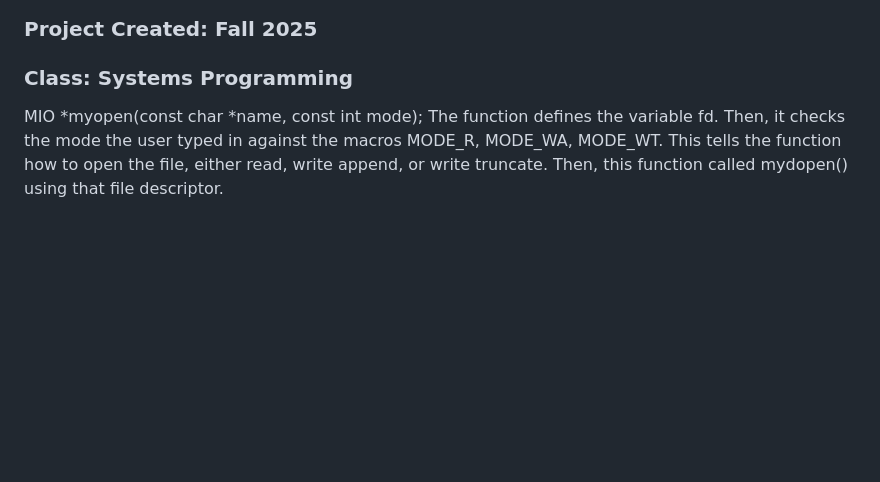
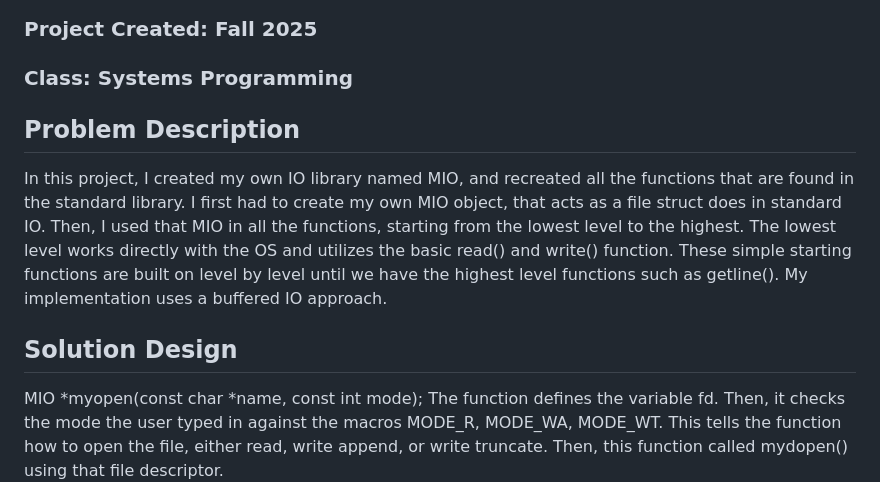
Before and after one commit to caitlinraymond12/projects, a Markdown page: C/Recreating IO Library/README.md, the part around the change. GitHub-like rendering; blank space fills up the shorter version.

```diff
--- a/C/Recreating IO Library/README.md
+++ b/C/Recreating IO Library/README.md
@@ -2,9 +2,11 @@
 
 ### **Class**: Systems Programming
 
+##	Problem Description
+In this project, I created my own IO library named MIO, and recreated all the functions that are found in the standard library. I first had to create my own MIO object, that acts as a file struct does in standard IO. Then, I used that MIO in all the functions, starting from the lowest level to the highest. The lowest level works directly with the OS and utilizes the basic read() and write() function. These simple starting functions are built on level by level until we have the highest level functions such as getline(). My implementation uses a buffered IO approach.
 
 
-
+##	Solution Design
 
 MIO *myopen(const char *name, const int mode);
 The function defines the variable fd. Then, it checks the mode the user typed in against the macros MODE_R, MODE_WA, MODE_WT. This tells the function how to open the file, either read, write append, or write truncate. Then, this function called mydopen() using that file descriptor.
```
